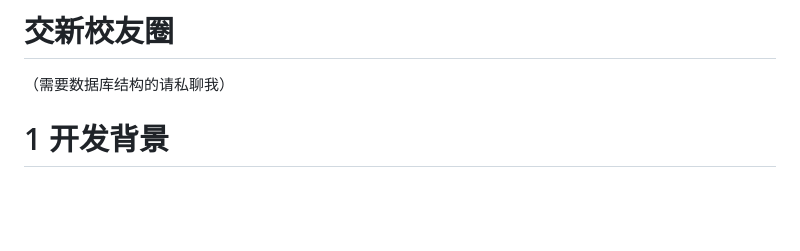
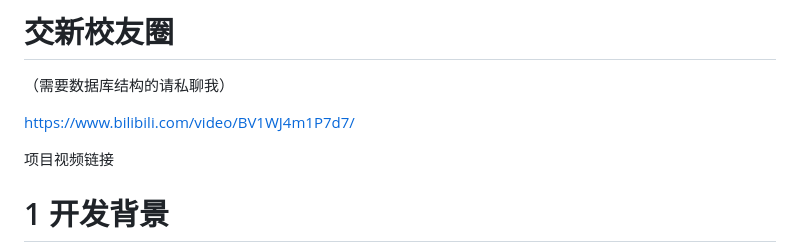
Before and after one commit to SoupJava/JX_Alumni_Circle, a Markdown page: README.md, the part around one of its changes. Drawn GitHub-style; blank space fills up the shorter version.

```diff
--- a/README.md
+++ b/README.md
@@ -1,5 +1,10 @@
 # 交新校友圈
 （需要数据库结构的请私聊我）
+
+https://www.bilibili.com/video/BV1WJ4m1P7d7/
+
+项目视频链接
+
 # 1 开发背景
 
 随着信息技术的迅猛进步和社交媒体的普及，人们对社交网络的需求日益旺盛，尤其在
```
Also changed, not shown: other parts of README.md (+6 -1 lines).
